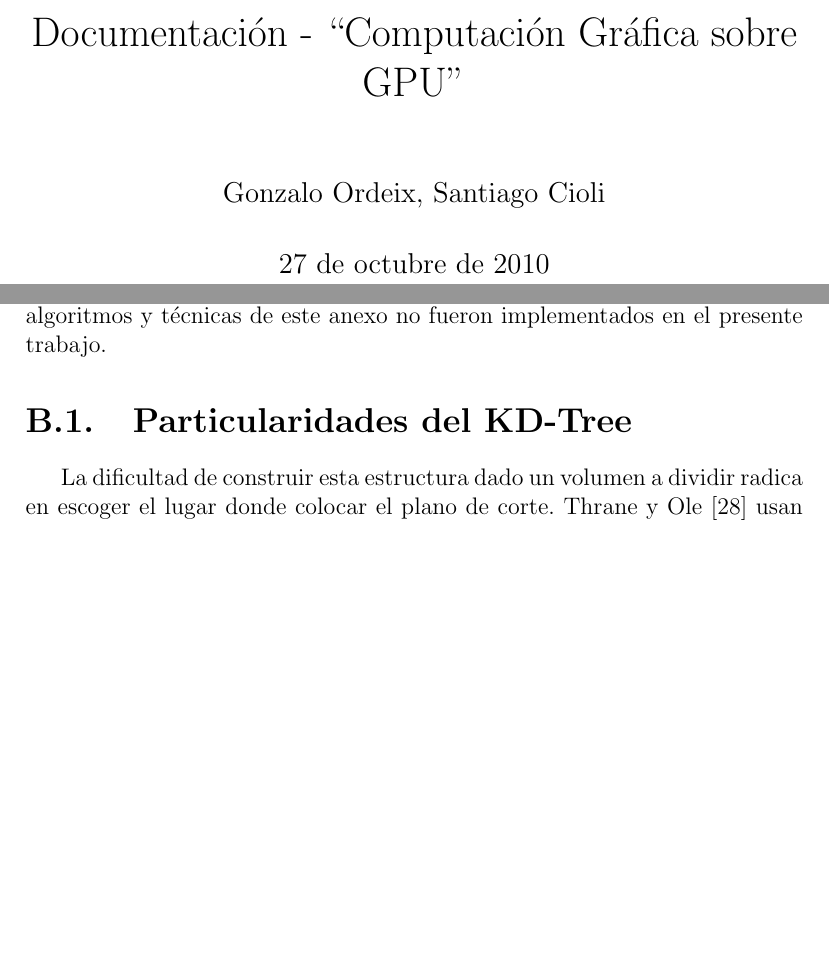
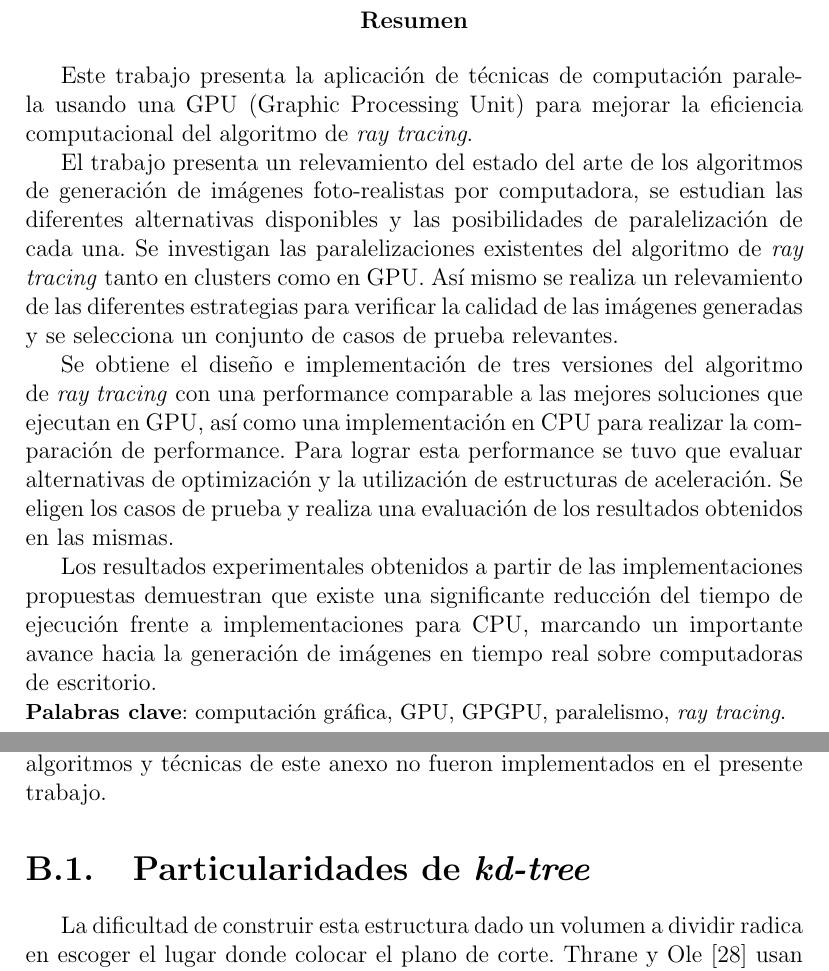
Before and after one commit to gonchimaster/compgrafgpu, a LaTeX document (DOC/DOC_Final/main.tex, which reads DOC/DOC_Final/Apendices/Ap_B/ApB_AnexoEstructurasAceleracion.tex, DOC/DOC_Final/Resumen/resumen.tex): two parts of pages 1 and 89 of 114, joined at a grey line, cut at the place of the change, the shorter picture padded with empty space. Compiled offline with pdfLaTeX; the source files are stored in an older character set and shown here as Unicode.

Commit message:
Se agrego el abstract, se corrigieron otros errores pequeños.

```diff
--- a/DOC/DOC_Final/Apendices/Ap_B/ApB_AnexoEstructurasAceleracion.tex
+++ b/DOC/DOC_Final/Apendices/Ap_B/ApB_AnexoEstructurasAceleracion.tex
@@ -2,7 +2,7 @@
 
 Este apéndice contiene la especificación de los algoritmos descriptos en el Capítulo 3 agregando información que puede ser útil para el lector. Los algoritmos y técnicas de este anexo no fueron implementados en el presente trabajo.
 
-\section{Particularidades del KD-Tree}
+\section{Particularidades de \emph{kd-tree}}
 
 La dificultad de construir esta estructura dado un volumen a dividir radica en escoger el lugar donde colocar el plano de corte. Thrane y Ole \cite{TesisEstructuras} usan una función de costo para evaluar en donde se coloca el plano. Esta se basa en que la probabilidad de que un rayo atraviese un nodo hijo es proporcional a la proporción entre el área de la superficie del nodo hijo y el área de la superficie del nodo padre. Luego de algunos refinamientos la función pasa a tener en cuenta también, lo que sucede cuando un objeto es cortado por el plano de corte. Esto es importante porque los objetos cortados se propagan a través de los dos volúmenes hijos y por lo tanto se incurre en un alto costo de procesamiento. La forma de escoger una posición para el plano de corte es evaluar la función de costo a lo largo de todos los ejes de las cajas que envuelven a los objetos de la escena. La posición con menos costo según la función es elegida para posicionar el plano. A modo de ejemplo se puede considerar la Figura \ref{fig:exFCKd-tree} donde se muestra el procedimiento para un solo eje, en el procedimiento real se deben considerar también los dos restantes \cite{TesisEstructuras}.
 
--- /dev/null
+++ b/DOC/DOC_Final/Resumen/resumen.tex
@@ -0,0 +1,15 @@
+\begin{abstract}
+
+Este trabajo presenta la aplicación de técnicas de computación paralela usando una GPU (Graphic Processing Unit) para mejorar la eficiencia computacional del algoritmo de \emph{ray tracing}.
+
+El trabajo presenta un relevamiento del estado del arte de los algoritmos de generación de imágenes foto-realistas por computadora, se estudian las diferentes alternativas disponibles y las posibilidades de paralelización de cada una. Se investigan las paralelizaciones existentes del algoritmo de \emph{ray tracing} tanto en clusters como en GPU. Así mismo se realiza un relevamiento de las diferentes estrategias para verificar la calidad de las imágenes generadas y se selecciona un conjunto de casos de prueba relevantes.
+
+Se obtiene el diseño e implementación de tres versiones del algoritmo de \emph{ray tracing} con una performance comparable a las mejores soluciones que ejecutan en GPU, así como una implementación en CPU para realizar la comparación de performance. Para lograr esta performance se tuvo que evaluar alternativas de optimización y la utilización de estructuras de aceleración. Se eligen los casos de prueba y realiza una evaluación de los resultados obtenidos en las mismas.
+
+Los resultados experimentales obtenidos a partir de las implementaciones propuestas demuestran que existe una significante reducción del tiempo de ejecución frente a implementaciones para CPU, marcando un importante avance hacia la generación de imágenes en tiempo real sobre computadoras de escritorio.
+
+\\
+\\
+\Keywords{computación gráfica, GPU, GPGPU, paralelismo, \emph{ray tracing}.}
+
+\end{abstract}
--- a/DOC/DOC_Final/main.tex
+++ b/DOC/DOC_Final/main.tex
@@ -26,13 +26,8 @@
 
 \newcommand{\piRsquare}{\pi r^2}		% This is my own macro !!!
 
-\title{Documentación - ``Computación Gráfica sobre GPU''}
-\author{Gonzalo Ordeix, Santiago Cioli}
-\date{\today}
-
 \begin{document}
 
 \input{./../DOC_Implementacion/spanishAlgorithmic} % mi archivo de traducción
 \renewcommand{\tablename}{Tabla}
 
-\maketitle						% automatic title!
```
Also changed, not shown: DOC/DOC_Final/Apendices/Ap_C/ApC_Articulo_IEEE.tex (+1 -1 lines), DOC/DOC_Final/main.pdf, DOC/DOC_Final/Apendices/Ap_B/ApB_AnexoEstructurasAceleracion.tex (2 more changed lines), DOC/DOC_Final/main.tex (4 more changed lines).
